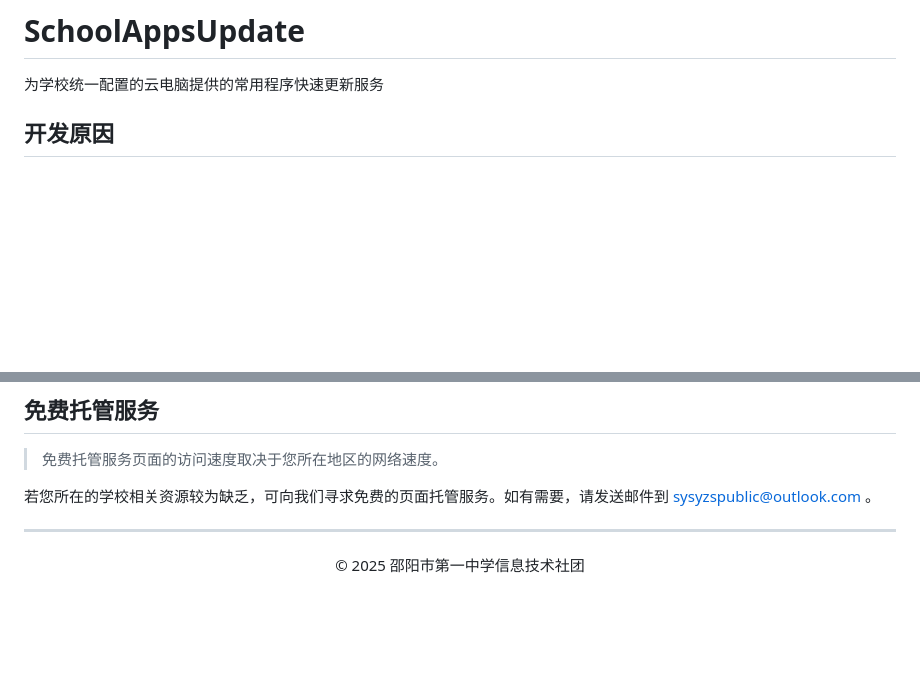
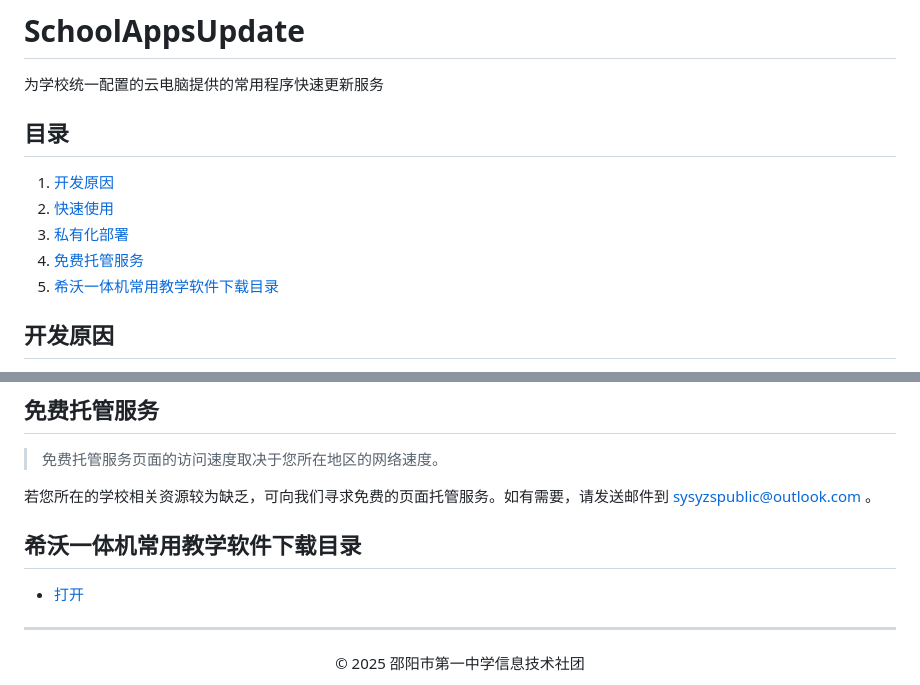
Before and after one commit to Sysyzspublic/schoolappsupdate, a Markdown page: README.md, 2 parts joined by grey strips. GitHub-like rendering; blank space fills up the shorter version.

```diff
--- a/README.md
+++ b/README.md
@@ -1,5 +1,12 @@
 # SchoolAppsUpdate
 为学校统一配置的云电脑提供的常用程序快速更新服务
+
+## 目录
+1. [开发原因](/#开发原因)
+2. [快速使用](/#快速使用)
+3. [私有化部署](/#私有化部署)
+4. [免费托管服务](/#免费托管服务)
+5. [希沃一体机常用教学软件下载目录](/#希沃一体机常用教学软件下载目录)
 
 ## 开发原因
 部分学校的办公电脑采用的是配置低、运行速度慢的云电脑，运行一些办公软件（如 QQ 、微信等）的最新版本将会严重拖慢系统速度，造成卡顿。一部分地区的学校信息化普及时间较晚，存在老教师不会操作的问题。
@@ -262,6 +270,9 @@ for (const [id, text] of Object.entries(appVersionTexts)) {
 
 若您所在的学校相关资源较为缺乏，可向我们寻求免费的页面托管服务。如有需要，请发送邮件到 [sysyzspublic@outlook.com](mailto:sysyzspublic@outlook.com) 。
 
+## 希沃一体机常用教学软件下载目录
+- [打开](./seewo/html)
+
 <hr>
 
 <div align="center">
```
Also changed, not shown: other parts of README.md (+1 -0 lines).
